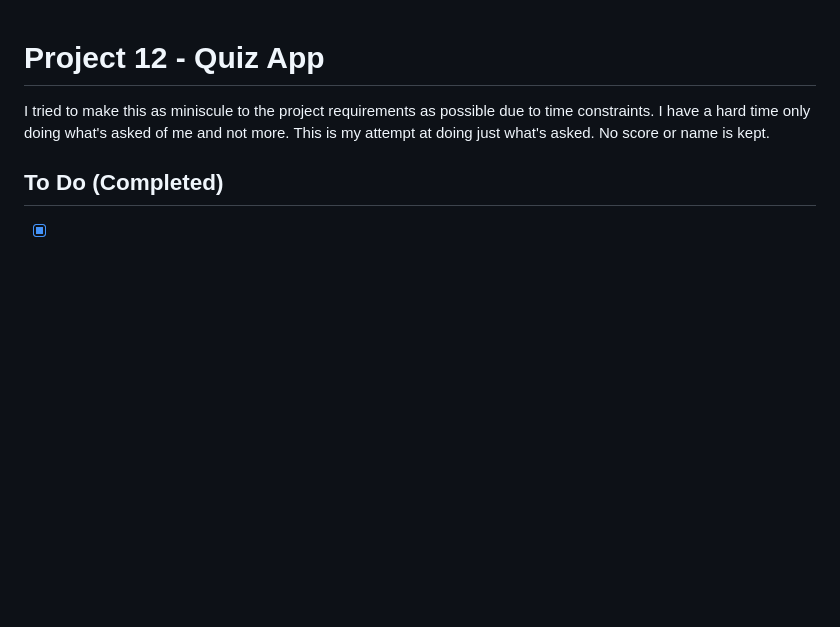
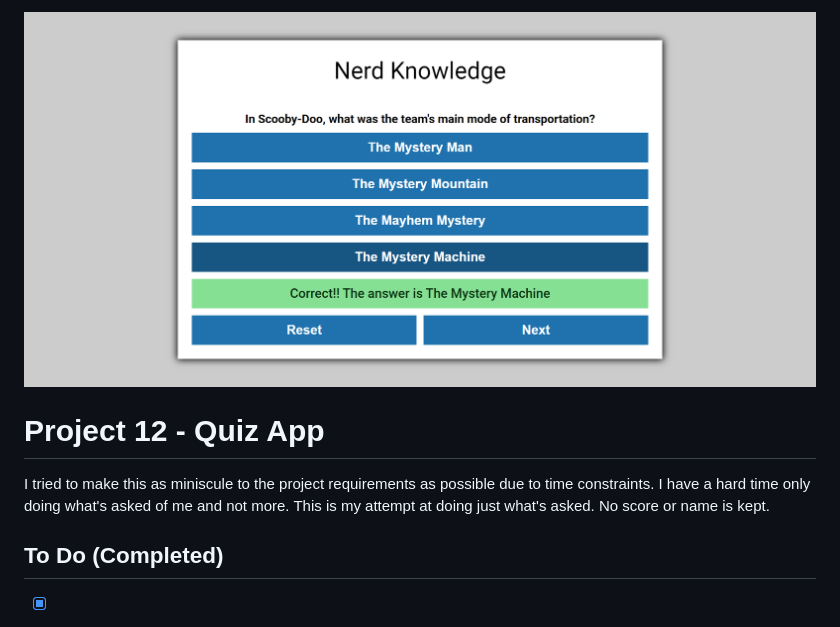
Before and after one commit to claramaq/co-project12-quiz, a Markdown page: README.md, the part around the change. Rendered like a GitHub page; pictures changed too: quiz.png (added); blank space fills up the shorter version.

```diff
--- a/README.md
+++ b/README.md
@@ -1,3 +1,4 @@
+![Quiz ScreenShot](quiz.png)
 # Project 12 - Quiz App
 I tried to make this as miniscule to the project requirements as possible due to time constraints. I have a hard time only doing what's asked of me and not more. This is my attempt at doing just what's asked. No score or name is kept.
 
```
